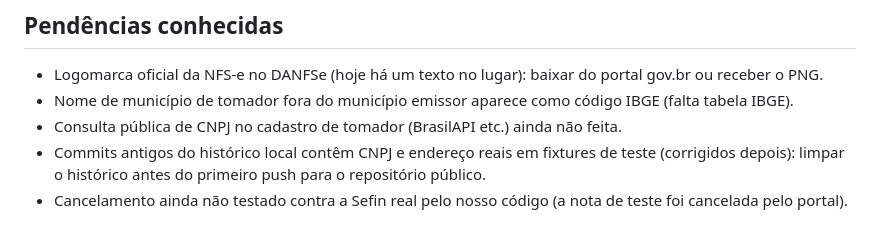
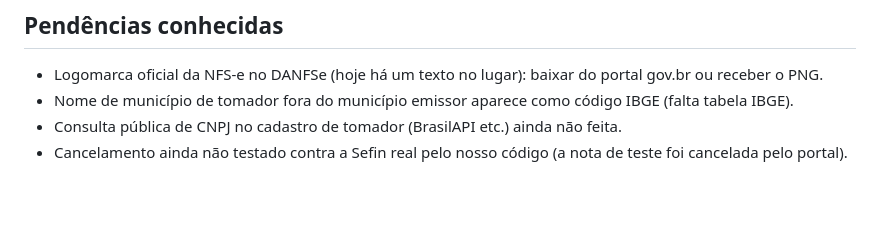
Before and after one commit to felipecaninnovaes/emissor-de-nota, a Markdown page: docs/ESTADO.md, the part around the change. Drawn GitHub-style; blank space fills up the shorter version.

Commit message:
docs: remove pendência de limpeza do histórico (já feita)
Co-Authored-By: Claude Opus 5.5 <noreply@anthropic.com>

```diff
--- a/docs/ESTADO.md
+++ b/docs/ESTADO.md
@@ -57,6 +57,4 @@ escritório: o contribuinte não está no CNC desse ambiente (rejeição E0084).
 - Logomarca oficial da NFS-e no DANFSe (hoje há um texto no lugar): baixar do portal gov.br ou receber o PNG.
 - Nome de município de tomador fora do município emissor aparece como código IBGE (falta tabela IBGE).
 - Consulta pública de CNPJ no cadastro de tomador (BrasilAPI etc.) ainda não feita.
-- Commits antigos do histórico local contêm CNPJ e endereço reais em fixtures de teste
-  (corrigidos depois): limpar o histórico antes do primeiro push para o repositório público.
 - Cancelamento ainda não testado contra a Sefin real pelo nosso código (a nota de teste foi cancelada pelo portal).
```
